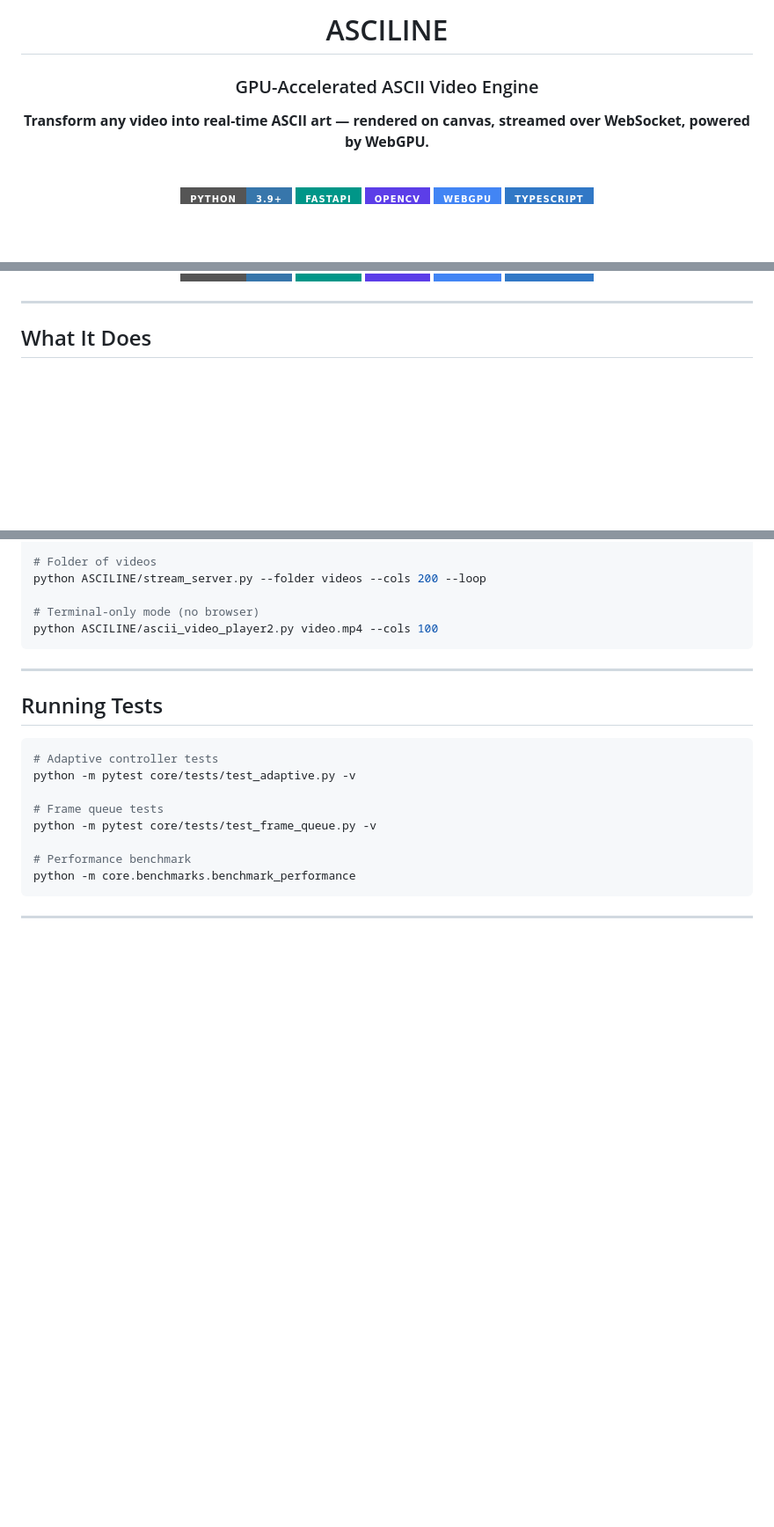
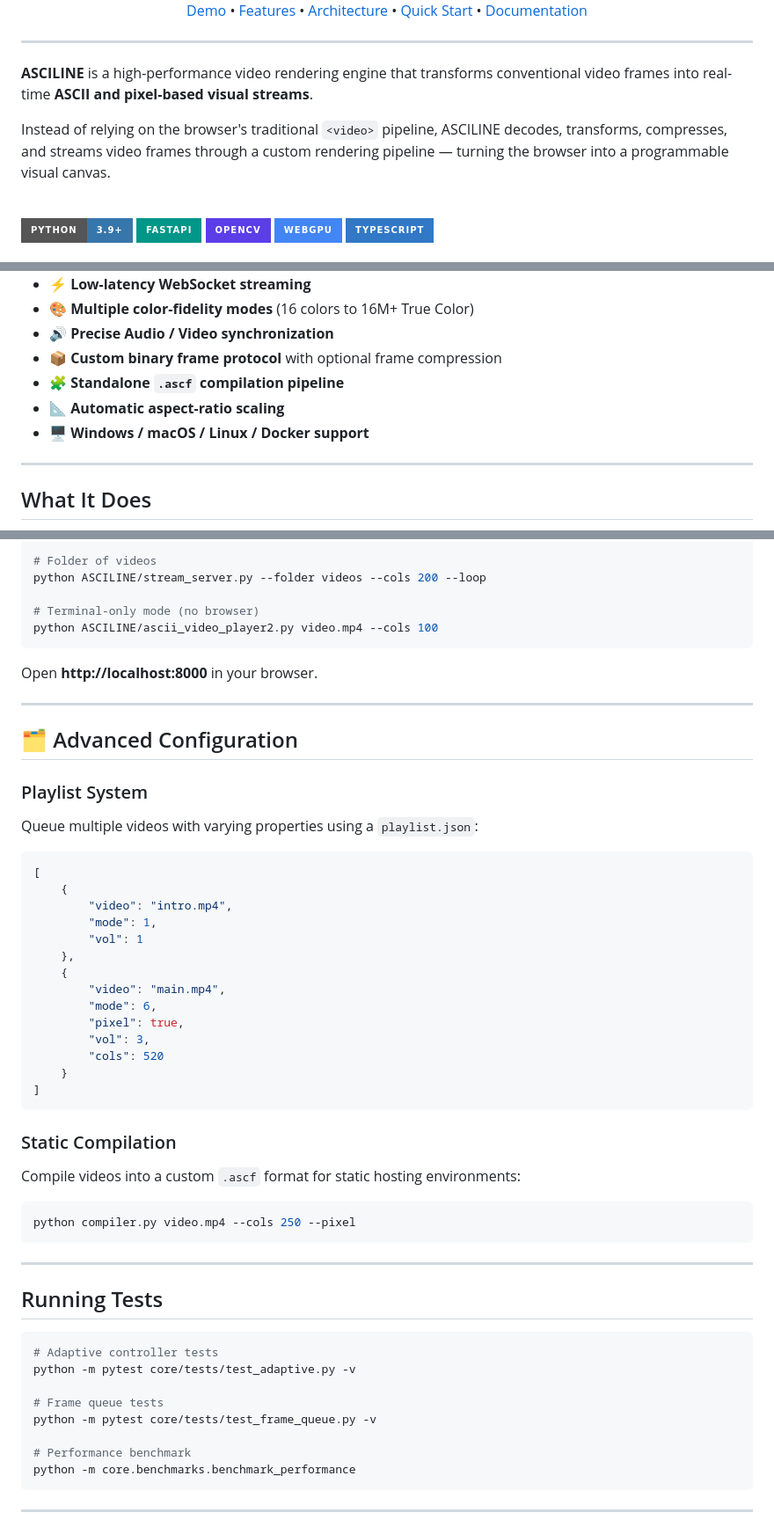
Before and after one commit to kushal98457-ctrl/ASCILINE, a Markdown page: README.md, 3 parts joined by grey strips. Shown at 88% size. GitHub-like rendering; badges without logos; blank space fills up the shorter version.

````diff
--- a/README.md
+++ b/README.md
@@ -2,9 +4,17 @@
 
-# ASCILINE
+<p align="center">
+  <a href="#-demo">Demo</a> •
+  <a href="#-features">Features</a> •
+  <a href="#-architecture">Architecture</a> •
+  <a href="#-quick-start">Quick Start</a> •
+  <a href="#-documentation">Documentation</a>
+</p>
 
-### GPU-Accelerated ASCII Video Engine
+---
 
-**Transform any video into real-time ASCII art — rendered on canvas, streamed over WebSocket, powered by WebGPU.**
+**ASCILINE** is a high-performance video rendering engine that transforms conventional video frames into real-time **ASCII and pixel-based visual streams**.
+
+Instead of relying on the browser's traditional `<video>` pipeline, ASCILINE decodes, transforms, compresses, and streams video frames through a custom rendering pipeline — turning the browser into a programmable visual canvas.
 
 <br>
 
@@ -17,4 +33,12 @@
 </div>
+
+* ⚡ **Low-latency WebSocket streaming**
+* 🎨 **Multiple color-fidelity modes** (16 colors to 16M+ True Color)
+* 🔊 **Precise Audio / Video synchronization**
+* 📦 **Custom binary frame protocol** with optional frame compression
+* 🧩 **Standalone `.ascf` compilation pipeline**
+* 📐 **Automatic aspect-ratio scaling**
+* 🖥️ **Windows / macOS / Linux / Docker support**
 
 ---
 
@@ -301,6 +271,36 @@ python ASCILINE/stream_server.py --folder videos --cols 200 --loop
 # Terminal-only mode (no browser)
 python ASCILINE/ascii_video_player2.py video.mp4 --cols 100
 ```
+Open **http://localhost:8000** in your browser.
+
+---
+
+## 🗂️ Advanced Configuration
+
+### Playlist System
+Queue multiple videos with varying properties using a `playlist.json`:
+```json
+[
+    {
+        "video": "intro.mp4",
+        "mode": 1,
+        "vol": 1
+    },
+    {
+        "video": "main.mp4",
+        "mode": 6,
+        "pixel": true,
+        "vol": 3,
+        "cols": 520
+    }
+]
+```
+
+### Static Compilation
+Compile videos into a custom `.ascf` format for static hosting environments:
+```bash
+python compiler.py video.mp4 --cols 250 --pixel
+```
 
 ---
 
````
Also changed, not shown: other parts of README.md (+55 -93 lines), assets/readme/architecture.png (added), assets/readme/features.png (added), assets/readme/hero-banner.png (added).
